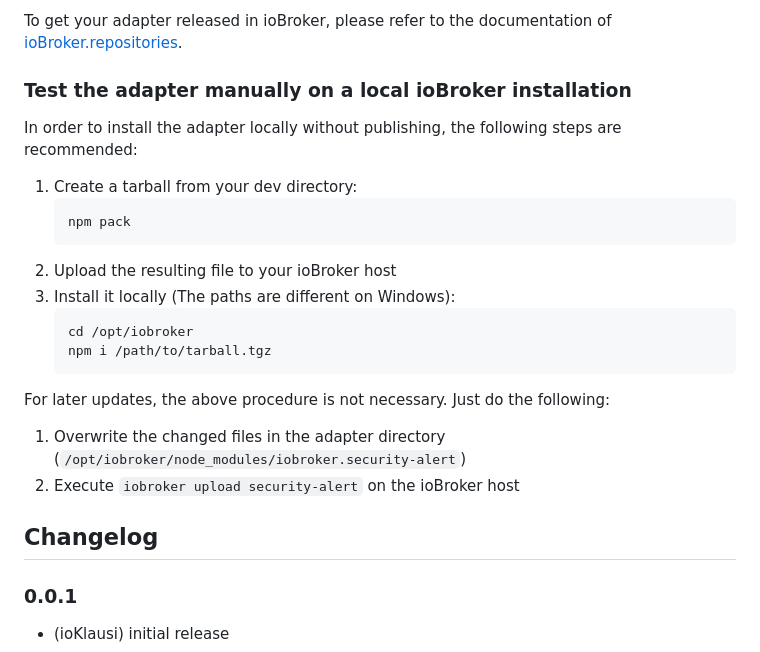
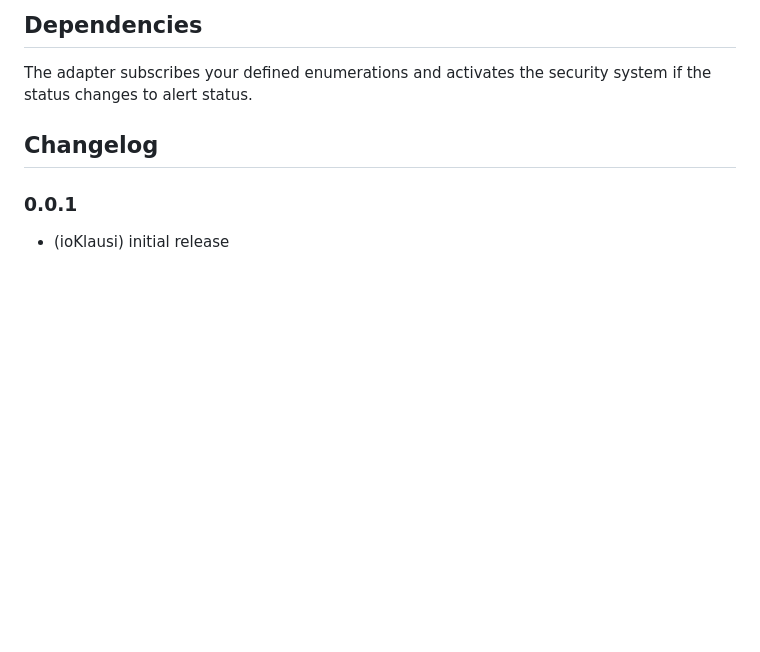
Before and after one commit to Homemade-Disaster/ioBroker.security-alert, a Markdown page: README.md, the part around the change printed below. GitHub-like rendering; blank space fills up the shorter version.

````diff
--- a/README.md
+++ b/README.md
@@ -66,22 +19,5 @@ enable automatic releases on npm whenever you push a new git tag that matches th
-To get your adapter released in ioBroker, please refer to the documentation
-of [ioBroker.repositories](https://github.com/ioBroker/ioBroker.repositories#requirements-for-adapter-to-get-added-to-the-latest-repository).
-
-### Test the adapter manually on a local ioBroker installation
-In order to install the adapter locally without publishing, the following steps are recommended:
-1. Create a tarball from your dev directory:
-	```bash
-	npm pack
-	```
-1. Upload the resulting file to your ioBroker host
-1. Install it locally (The paths are different on Windows):
-	```bash
-	cd /opt/iobroker
-	npm i /path/to/tarball.tgz
-	```
-
-For later updates, the above procedure is not necessary. Just do the following:
-1. Overwrite the changed files in the adapter directory (`/opt/iobroker/node_modules/iobroker.security-alert`)
-1. Execute `iobroker upload security-alert` on the ioBroker host
+## Dependencies
+The adapter subscribes your defined enumerations and activates the security system if the status changes to alert status.
 
 ## Changelog
 
````
Also changed, not shown: other parts of README.md (+0 -47 lines), admin/security-alert.png.
